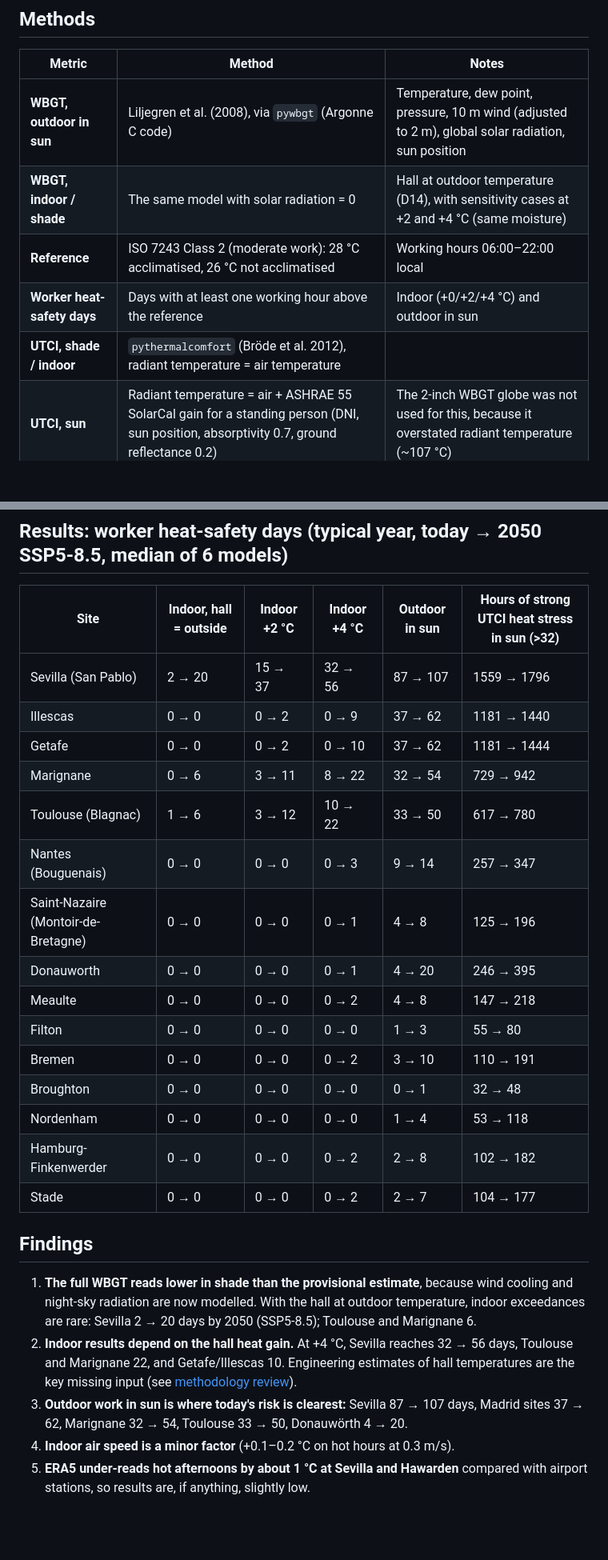
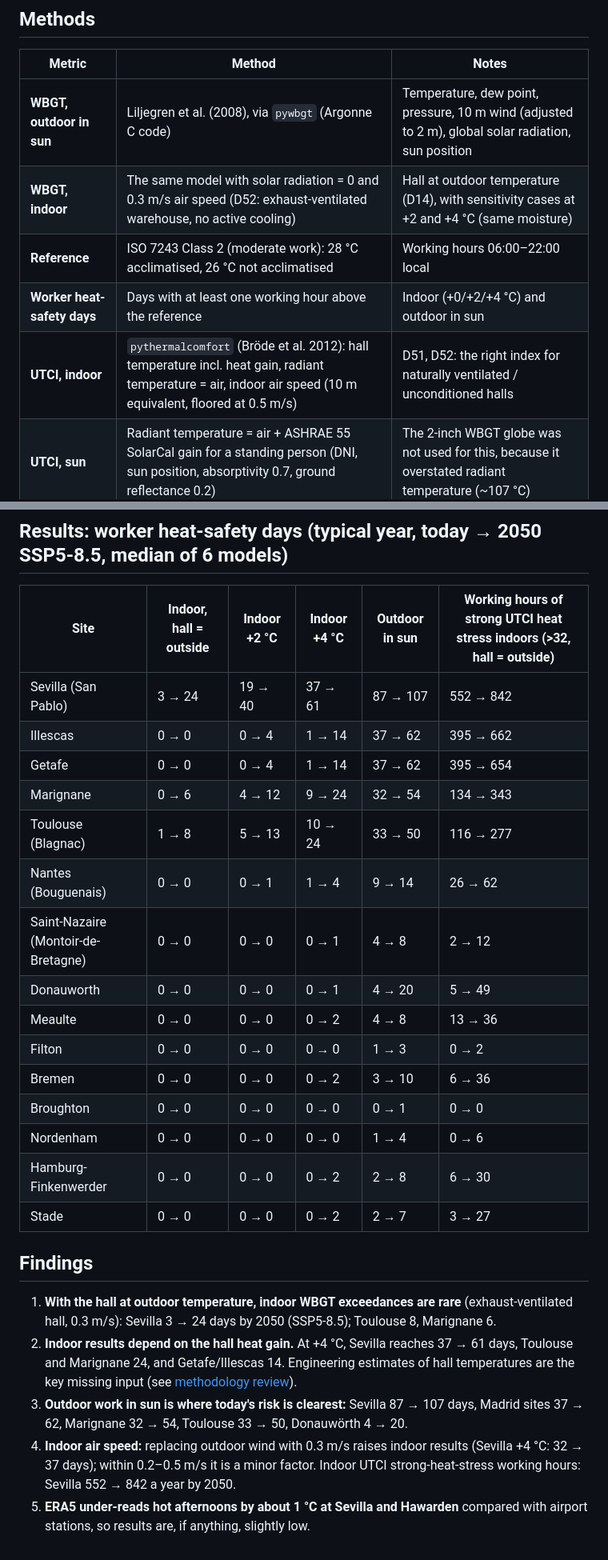
Before and after one commit to Fielke-Mate/climate-risk, a Markdown page: docs/phase3/README.md, 2 parts joined by grey strips. Shown at 80% size. Rendered like a GitHub page; blank space fills up the shorter version.

```diff
--- a/docs/phase3/README.md
+++ b/docs/phase3/README.md
@@ -7,10 +7,10 @@
 | Metric | Method | Notes |
 |---|---|---|
 | **WBGT, outdoor in sun** | Liljegren et al. (2008), via `pywbgt` (Argonne C code) | Temperature, dew point, pressure, 10 m wind (adjusted to 2 m), global solar radiation, sun position |
-| **WBGT, indoor / shade** | The same model with solar radiation = 0 | Hall at outdoor temperature (D14), with sensitivity cases at +2 and +4 °C (same moisture) |
+| **WBGT, indoor** | The same model with solar radiation = 0 and 0.3 m/s air speed (D52: exhaust-ventilated warehouse, no active cooling) | Hall at outdoor temperature (D14), with sensitivity cases at +2 and +4 °C (same moisture) |
 | **Reference** | ISO 7243 Class 2 (moderate work): 28 °C acclimatised, 26 °C not acclimatised | Working hours 06:00–22:00 local |
 | **Worker heat-safety days** | Days with at least one working hour above the reference | Indoor (+0/+2/+4 °C) and outdoor in sun |
-| **UTCI, shade / indoor** | `pythermalcomfort` (Bröde et al. 2012), radiant temperature = air temperature | |
+| **UTCI, indoor** | `pythermalcomfort` (Bröde et al. 2012): hall temperature incl. heat gain, radiant temperature = air, indoor air speed (10 m equivalent, floored at 0.5 m/s) | D51, D52: the right index for naturally ventilated / unconditioned halls |
 | **UTCI, sun** | Radiant temperature = air + ASHRAE 55 SolarCal gain for a standing person (DNI, sun position, absorptivity 0.7, ground reflectance 0.2) | The 2-inch WBGT globe was not used for this, because it overstated radiant temperature (~107 °C) |
 | **Process limits** | Hours of outdoor air above placeholder thresholds | Placeholders until real specifications are supplied (D21) |
 | **Hot reference year** | Ranked by indoor/shade WBGT degree-hours above 25 °C in working hours (D42) | Re-ranked with the full WBGT |
@@ -26,28 +26,28 @@ Implementation notes:
 
 ## Results: worker heat-safety days (typical year, today → 2050 SSP5-8.5, median of 6 models)
 
-| Site | Indoor, hall = outside | Indoor +2 °C | Indoor +4 °C | Outdoor in sun | Hours of strong UTCI heat stress in sun (>32) |
+| Site | Indoor, hall = outside | Indoor +2 °C | Indoor +4 °C | Outdoor in sun | Working hours of strong UTCI heat stress indoors (>32, hall = outside) |
 |---|---|---|---|---|---|
-| Sevilla (San Pablo) | 2 → 20 | 15 → 37 | 32 → 56 | 87 → 107 | 1559 → 1796 |
-| Illescas | 0 → 0 | 0 → 2 | 0 → 9 | 37 → 62 | 1181 → 1440 |
-| Getafe | 0 → 0 | 0 → 2 | 0 → 10 | 37 → 62 | 1181 → 1444 |
-| Marignane | 0 → 6 | 3 → 11 | 8 → 22 | 32 → 54 | 729 → 942 |
-| Toulouse (Blagnac) | 1 → 6 | 3 → 12 | 10 → 22 | 33 → 50 | 617 → 780 |
-| Nantes (Bouguenais) | 0 → 0 | 0 → 0 | 0 → 3 | 9 → 14 | 257 → 347 |
-| Saint-Nazaire (Montoir-de-Bretagne) | 0 → 0 | 0 → 0 | 0 → 1 | 4 → 8 | 125 → 196 |
-| Donauworth | 0 → 0 | 0 → 0 | 0 → 1 | 4 → 20 | 246 → 395 |
-| Meaulte | 0 → 0 | 0 → 0 | 0 → 2 | 4 → 8 | 147 → 218 |
-| Filton | 0 → 0 | 0 → 0 | 0 → 0 | 1 → 3 | 55 → 80 |
-| Bremen | 0 → 0 | 0 → 0 | 0 → 2 | 3 → 10 | 110 → 191 |
-| Broughton | 0 → 0 | 0 → 0 | 0 → 0 | 0 → 1 | 32 → 48 |
-| Nordenham | 0 → 0 | 0 → 0 | 0 → 0 | 1 → 4 | 53 → 118 |
-| Hamburg-Finkenwerder | 0 → 0 | 0 → 0 | 0 → 2 | 2 → 8 | 102 → 182 |
-| Stade | 0 → 0 | 0 → 0 | 0 → 2 | 2 → 7 | 104 → 177 |
+| Sevilla (San Pablo) | 3 → 24 | 19 → 40 | 37 → 61 | 87 → 107 | 552 → 842 |
+| Illescas | 0 → 0 | 0 → 4 | 1 → 14 | 37 → 62 | 395 → 662 |
+| Getafe | 0 → 0 | 0 → 4 | 1 → 14 | 37 → 62 | 395 → 654 |
+| Marignane | 0 → 6 | 4 → 12 | 9 → 24 | 32 → 54 | 134 → 343 |
+| Toulouse (Blagnac) | 1 → 8 | 5 → 13 | 10 → 24 | 33 → 50 | 116 → 277 |
+| Nantes (Bouguenais) | 0 → 0 | 0 → 1 | 1 → 4 | 9 → 14 | 26 → 62 |
+| Saint-Nazaire (Montoir-de-Bretagne) | 0 → 0 | 0 → 0 | 0 → 1 | 4 → 8 | 2 → 12 |
+| Donauworth | 0 → 0 | 0 → 0 | 0 → 1 | 4 → 20 | 5 → 49 |
+| Meaulte | 0 → 0 | 0 → 0 | 0 → 2 | 4 → 8 | 13 → 36 |
+| Filton | 0 → 0 | 0 → 0 | 0 → 0 | 1 → 3 | 0 → 2 |
+| Bremen | 0 → 0 | 0 → 0 | 0 → 2 | 3 → 10 | 6 → 36 |
+| Broughton | 0 → 0 | 0 → 0 | 0 → 0 | 0 → 1 | 0 → 0 |
+| Nordenham | 0 → 0 | 0 → 0 | 0 → 0 | 1 → 4 | 0 → 6 |
+| Hamburg-Finkenwerder | 0 → 0 | 0 → 0 | 0 → 2 | 2 → 8 | 6 → 30 |
+| Stade | 0 → 0 | 0 → 0 | 0 → 2 | 2 → 7 | 3 → 27 |
 
 ## Findings
 
-1. **The full WBGT reads lower in shade than the provisional estimate**, because wind cooling and night-sky radiation are now modelled. With the hall at outdoor temperature, indoor exceedances are rare: Sevilla 2 → 20 days by 2050 (SSP5-8.5); Toulouse and Marignane 6.
-2. **Indoor results depend on the hall heat gain.** At +4 °C, Sevilla reaches 32 → 56 days, Toulouse and Marignane 22, and Getafe/Illescas 10. Engineering estimates of hall temperatures are the key missing input (see [methodology review](../methodology_review.md)).
+1. **With the hall at outdoor temperature, indoor WBGT exceedances are rare** (exhaust-ventilated hall, 0.3 m/s): Sevilla 3 → 24 days by 2050 (SSP5-8.5); Toulouse 8, Marignane 6.
+2. **Indoor results depend on the hall heat gain.** At +4 °C, Sevilla reaches 37 → 61 days, Toulouse and Marignane 24, and Getafe/Illescas 14. Engineering estimates of hall temperatures are the key missing input (see [methodology review](../methodology_review.md)).
 3. **Outdoor work in sun is where today's risk is clearest:** Sevilla 87 → 107 days, Madrid sites 37 → 62, Marignane 32 → 54, Toulouse 33 → 50, Donauwörth 4 → 20.
-4. **Indoor air speed is a minor factor** (+0.1–0.2 °C on hot hours at 0.3 m/s).
+4. **Indoor air speed:** replacing outdoor wind with 0.3 m/s raises indoor results (Sevilla +4 °C: 32 → 37 days); within 0.2–0.5 m/s it is a minor factor. Indoor UTCI strong-heat-stress working hours: Sevilla 552 → 842 a year by 2050.
 5. **ERA5 under-reads hot afternoons by about 1 °C at Sevilla and Hawarden** compared with airport stations, so results are, if anything, slightly low.
```
Also changed, not shown: docs/phase1/figures/heatmap_wbgt_days.png, docs/phase1/figures/heatmap_wbgt_degree_hours.png, docs/phase2/figures/wbgt_days_projection.png, docs/phase2/figures/wbgt_degree_hours_projection.png, 7 other files.
